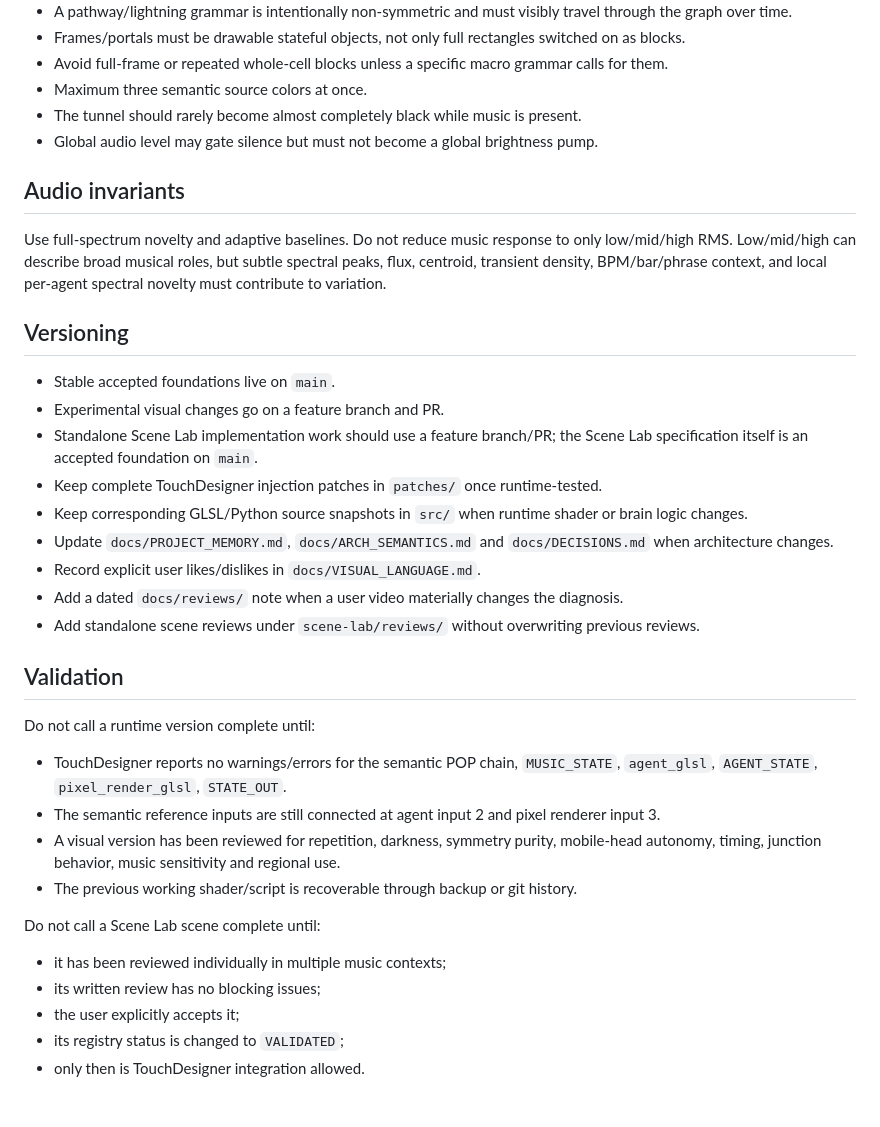
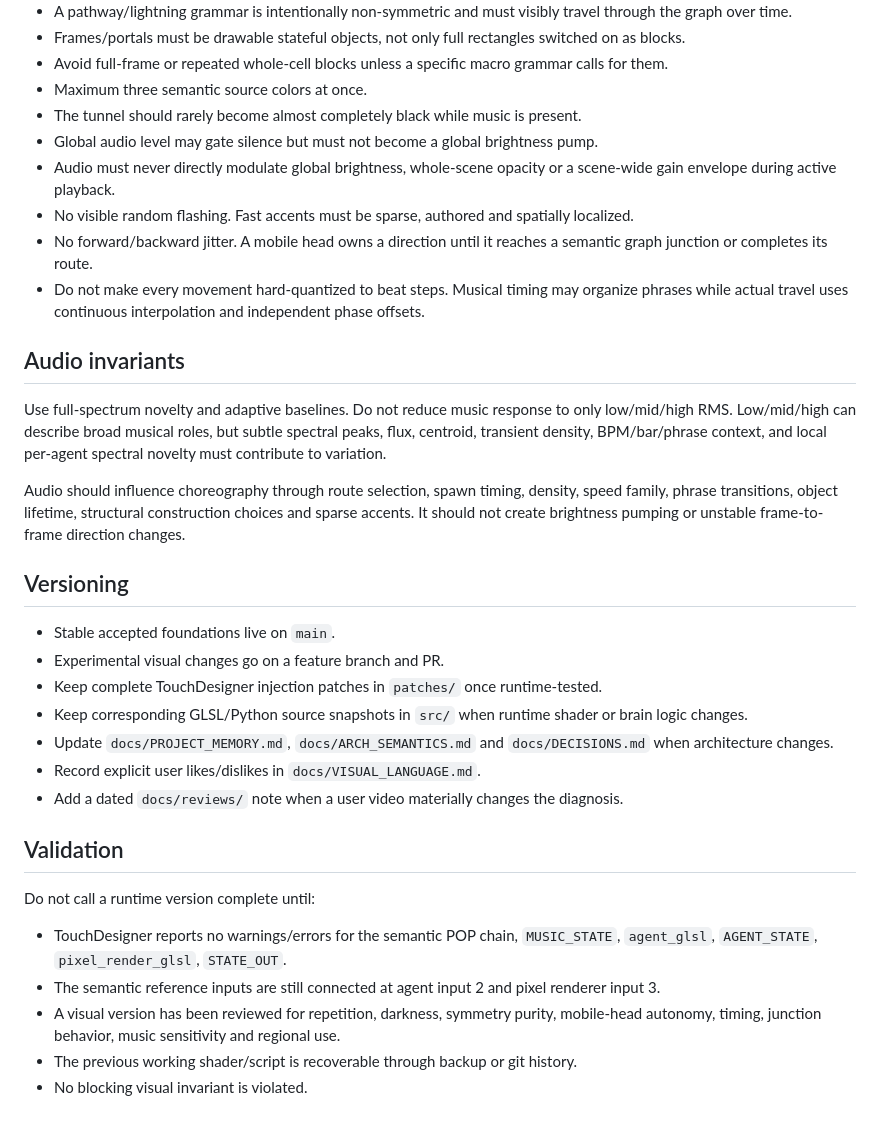
Before and after one commit to Rzbck/TD-Lumina, a Markdown page: AGENTS.md, the part around one of its changes. Drawn GitHub-style.

```diff
--- a/AGENTS.md
+++ b/AGENTS.md
@@ -150,22 +133,26 @@ If a capability is intentionally removed, record the reason in `docs/DECISIONS.m
 - Maximum three semantic source colors at once.
 - The tunnel should rarely become almost completely black while music is present.
 - Global audio level may gate silence but must not become a global brightness pump.
+- Audio must never directly modulate global brightness, whole-scene opacity or a scene-wide gain envelope during active playback.
+- No visible random flashing. Fast accents must be sparse, authored and spatially localized.
+- No forward/backward jitter. A mobile head owns a direction until it reaches a semantic graph junction or completes its route.
+- Do not make every movement hard-quantized to beat steps. Musical timing may organize phrases while actual travel uses continuous interpolation and independent phase offsets.
 
 ## Audio invariants
 
 Use full-spectrum novelty and adaptive baselines. Do not reduce music response to only low/mid/high RMS. Low/mid/high can describe broad musical roles, but subtle spectral peaks, flux, centroid, transient density, BPM/bar/phrase context, and local per-agent spectral novelty must contribute to variation.
 
+Audio should influence choreography through route selection, spawn timing, density, speed family, phrase transitions, object lifetime, structural construction choices and sparse accents. It should not create brightness pumping or unstable frame-to-frame direction changes.
+
 ## Versioning
 
 - Stable accepted foundations live on `main`.
 - Experimental visual changes go on a feature branch and PR.
-- Standalone Scene Lab implementation work should use a feature branch/PR; the Scene Lab specification itself is an accepted foundation on `main`.
 - Keep complete TouchDesigner injection patches in `patches/` once runtime-tested.
 - Keep corresponding GLSL/Python source snapshots in `src/` when runtime shader or brain logic changes.
 - Update `docs/PROJECT_MEMORY.md`, `docs/ARCH_SEMANTICS.md` and `docs/DECISIONS.md` when architecture changes.
 - Record explicit user likes/dislikes in `docs/VISUAL_LANGUAGE.md`.
 - Add a dated `docs/reviews/` note when a user video materially changes the diagnosis.
-- Add standalone scene reviews under `scene-lab/reviews/` without overwriting previous reviews.
 
 ## Validation
 
@@ -175,11 +162,4 @@ Do not call a runtime version complete until:
 - The semantic reference inputs are still connected at agent input 2 and pixel renderer input 3.
 - A visual version has been reviewed for repetition, darkness, symmetry purity, mobile-head autonomy, timing, junction behavior, music sensitivity and regional use.
 - The previous working shader/script is recoverable through backup or git history.
-
-Do not call a Scene Lab scene complete until:
-
-- it has been reviewed individually in multiple music contexts;
-- its written review has no blocking issues;
-- the user explicitly accepts it;
-- its registry status is changed to `VALIDATED`;
-- only then is TouchDesigner integration allowed.
+- No blocking visual invariant is violated.
```
Also changed, not shown: other parts of AGENTS.md (+15 -32 lines).
